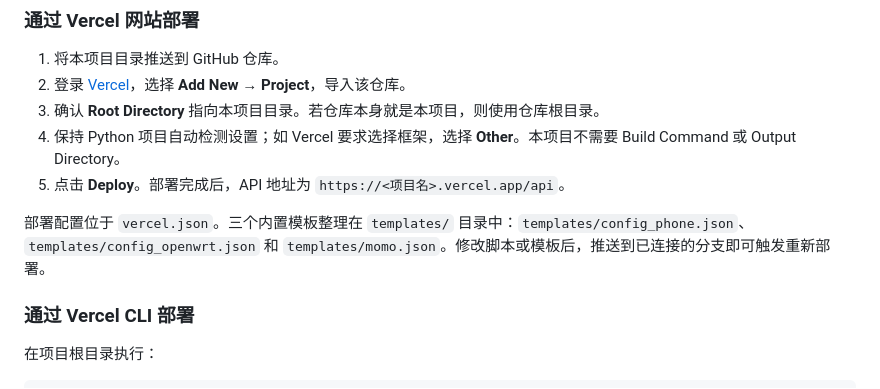
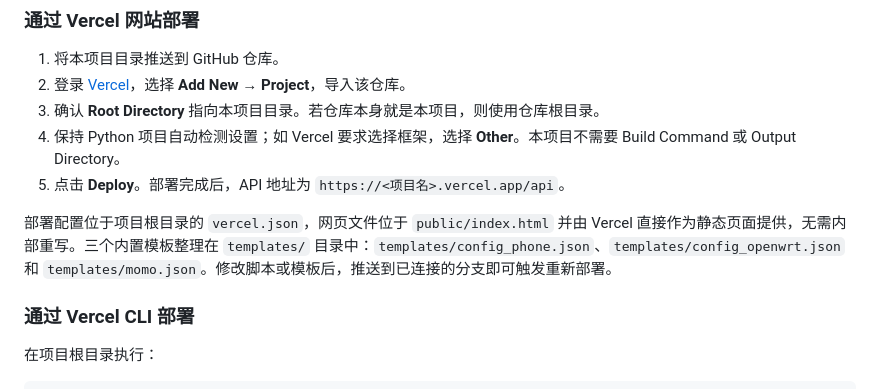
Before and after one commit to bacdown/Sub2sb, a Markdown page: README.md, the part around the change. Rendered like a GitHub page.

```diff
--- a/README.md
+++ b/README.md
@@ -21,7 +21,7 @@
 4. 保持 Python 项目自动检测设置；如 Vercel 要求选择框架，选择 **Other**。本项目不需要 Build Command 或 Output Directory。
 5. 点击 **Deploy**。部署完成后，API 地址为 `https://<项目名>.vercel.app/api`。
 
-部署配置位于 `vercel.json`。三个内置模板整理在 `templates/` 目录中：`templates/config_phone.json`、`templates/config_openwrt.json` 和 `templates/momo.json`。修改脚本或模板后，推送到已连接的分支即可触发重新部署。
+部署配置位于项目根目录的 `vercel.json`，网页文件位于 `public/index.html` 并由 Vercel 直接作为静态页面提供，无需内部重写。三个内置模板整理在 `templates/` 目录中：`templates/config_phone.json`、`templates/config_openwrt.json` 和 `templates/momo.json`。修改脚本或模板后，推送到已连接的分支即可触发重新部署。
 
 ### 通过 Vercel CLI 部署
 
```
